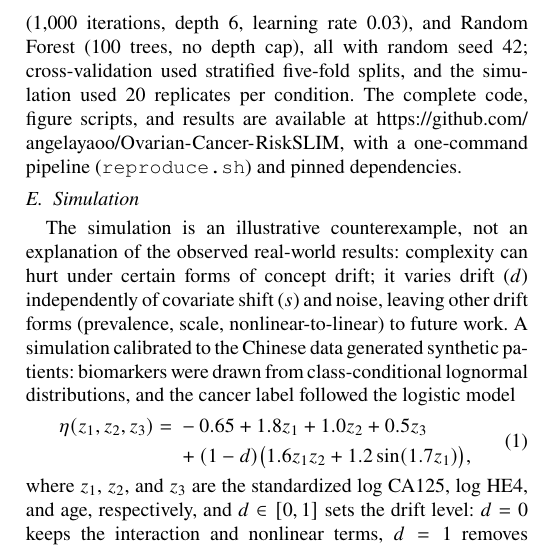
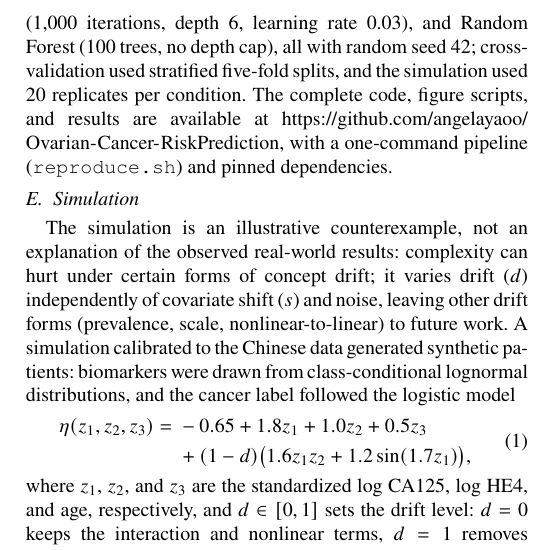
Before and after one commit to angelayaoo/Ovarian-Cancer-RiskPrediction, a LaTeX paper (bmib_hs/main.tex): part of one column of page 3 of 5, cut so that both start at the same text. Compiled offline with pdfLaTeX.

Commit message:
Update repository URL to renamed github.com/angelayaoo/Ovarian-Cancer-RiskPrediction

```diff
--- a/bmib_hs/main.tex
+++ b/bmib_hs/main.tex
@@ -235,7 +235,7 @@ depth 6, learning rate 0.03), and Random Forest (100 trees, no depth
 cap), all with random seed 42; cross-validation used stratified
 five-fold splits, and the simulation used 20 replicates per condition. The complete code, figure scripts, and results
 are available at
-\url{https://github.com/angelayaoo/Ovarian-Cancer-RiskSLIM}, with a
+\url{https://github.com/angelayaoo/Ovarian-Cancer-RiskPrediction}, with a
 one-command pipeline (\texttt{reproduce.sh}) and pinned dependencies.
 
 \subsection{Simulation}
```
Also changed, not shown: README.md, bmib_hs/main.pdf.
